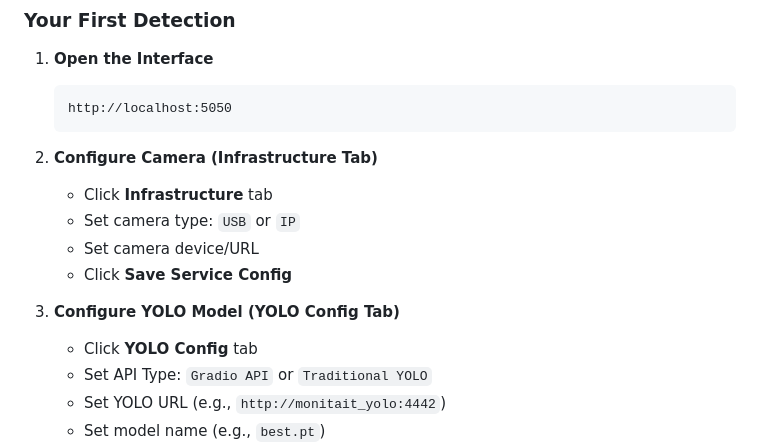
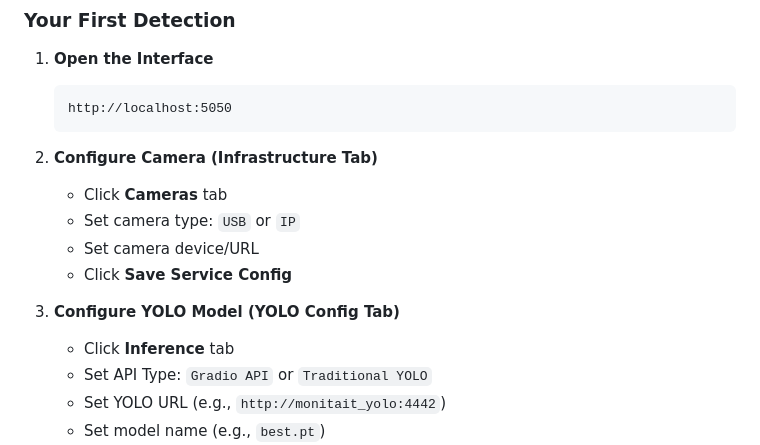
Before and after one commit to SMART-FALCON-AI/monitait_vision_engine, a Markdown page: USER_MANUAL.md, the part around the change. Drawn GitHub-style.

````diff
--- a/USER_MANUAL.md
+++ b/USER_MANUAL.md
@@ -159,13 +159,13 @@ Check that all services are running:
    ```
 
 2. **Configure Camera (Infrastructure Tab)**
-   - Click **Infrastructure** tab
+   - Click **Cameras** tab
    - Set camera type: `USB` or `IP`
    - Set camera device/URL
    - Click **Save Service Config**
 
 3. **Configure YOLO Model (YOLO Config Tab)**
-   - Click **YOLO Config** tab
+   - Click **Inference** tab
    - Set API Type: `Gradio API` or `Traditional YOLO`
    - Set YOLO URL (e.g., `http://monitait_yolo:4442`)
    - Set model name (e.g., `best.pt`)
````
